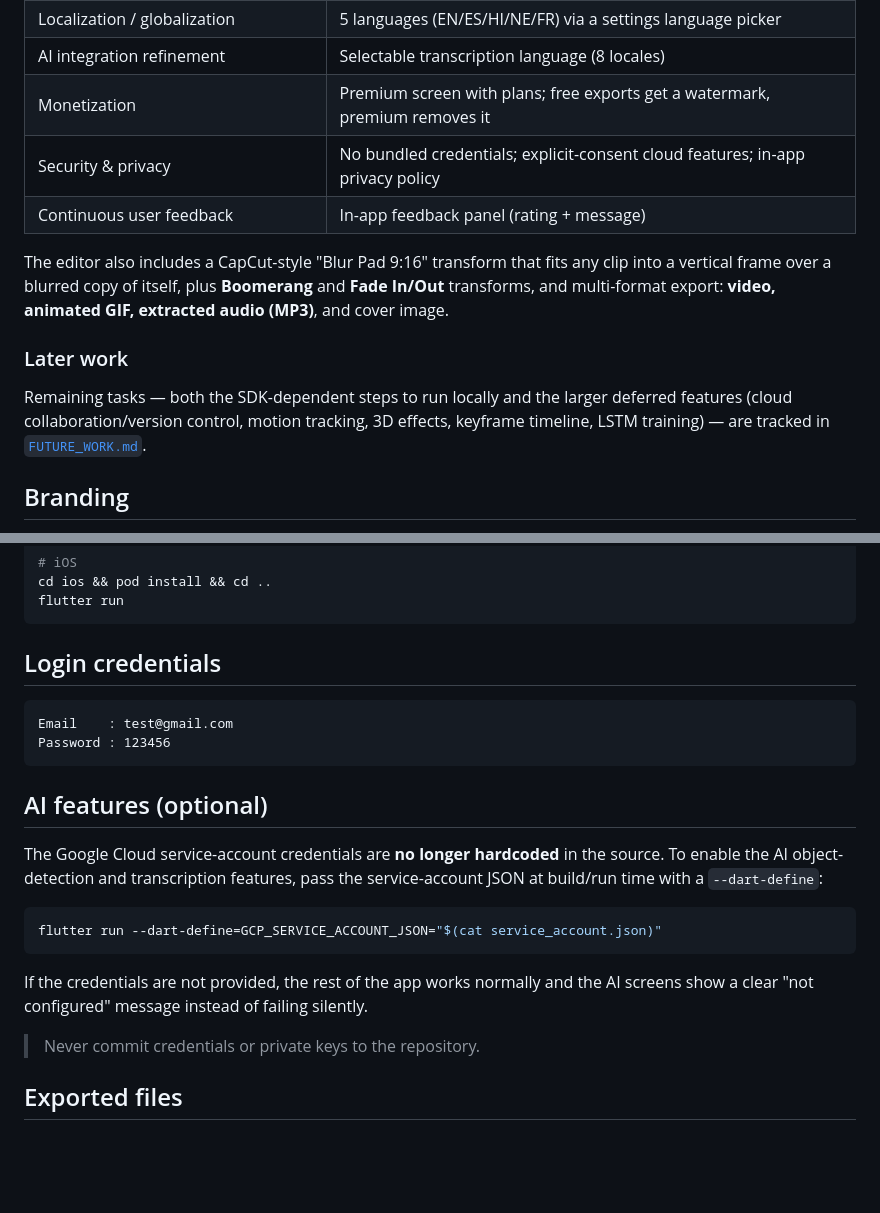
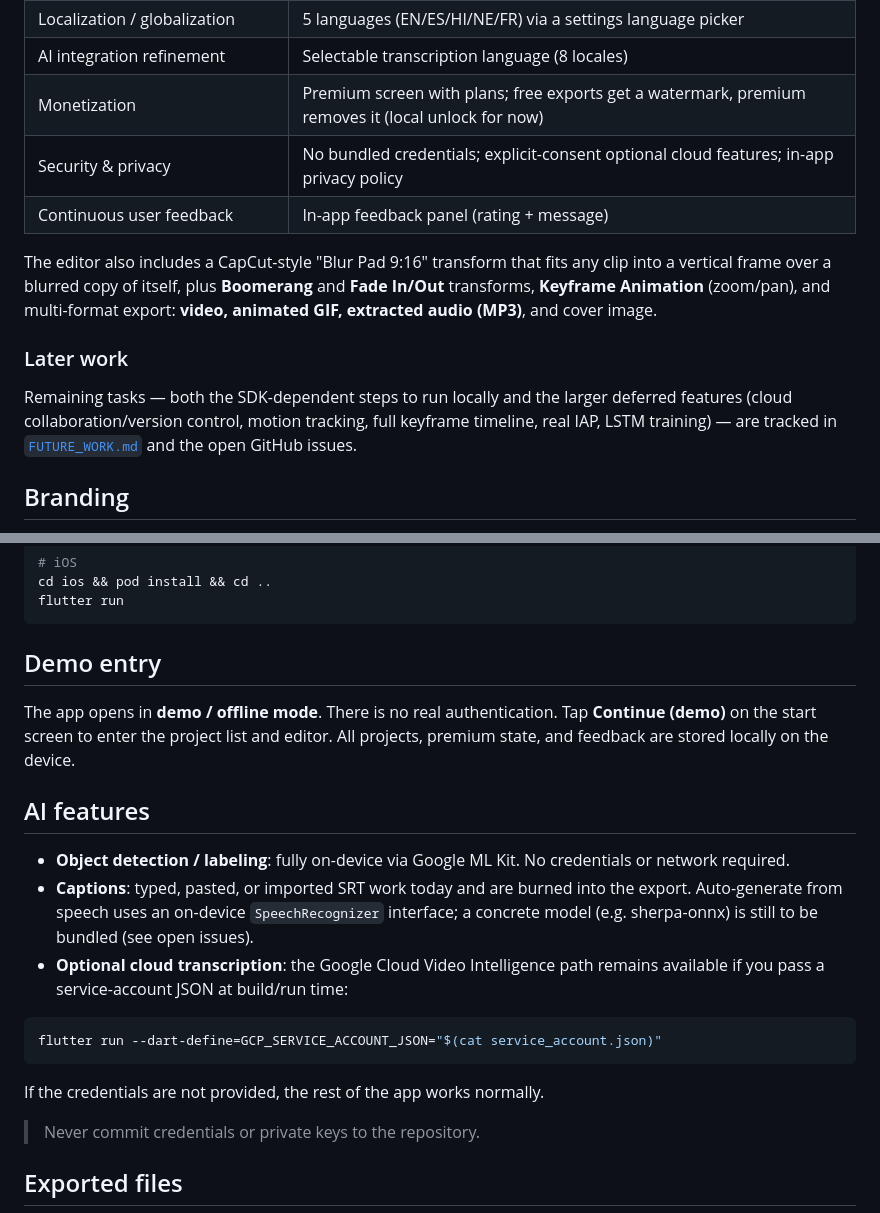
Before and after one commit to sailenceresw/Feeling_Frame, a Markdown page: README.md, 2 parts joined by grey strips. GitHub-like rendering; blank space fills up the shorter version.

Commit message:
docs: update README for demo mode, on-device AI, remove hardcoded credentials (partial #35)

````diff
--- a/README.md
+++ b/README.md
@@ -38,21 +37,21 @@ Application Using AI"*. Feature ↔ proposal mapping:
 | Accessibility (WCAG) | Settings: high-contrast theme + app-wide text-size scaling |
 | Localization / globalization | 5 languages (EN/ES/HI/NE/FR) via a settings language picker |
 | AI integration refinement | Selectable transcription language (8 locales) |
-| Monetization | Premium screen with plans; free exports get a watermark, premium removes it |
-| Security & privacy | No bundled credentials; explicit-consent cloud features; in-app privacy policy |
+| Monetization | Premium screen with plans; free exports get a watermark, premium removes it (local unlock for now) |
+| Security & privacy | No bundled credentials; explicit-consent optional cloud features; in-app privacy policy |
 | Continuous user feedback | In-app feedback panel (rating + message) |
 
 The editor also includes a CapCut-style "Blur Pad 9:16" transform that fits
 any clip into a vertical frame over a blurred copy of itself, plus
-**Boomerang** and **Fade In/Out** transforms, and multi-format export:
-**video, animated GIF, extracted audio (MP3)**, and cover image.
+**Boomerang** and **Fade In/Out** transforms, **Keyframe Animation** (zoom/pan),
+and multi-format export: **video, animated GIF, extracted audio (MP3)**, and cover image.
 
 ### Later work
 
 Remaining tasks — both the SDK-dependent steps to run locally and the larger
-deferred features (cloud collaboration/version control, motion tracking, 3D
-effects, keyframe timeline, LSTM training) — are tracked in
-[`FUTURE_WORK.md`](FUTURE_WORK.md).
+deferred features (cloud collaboration/version control, motion tracking, full
+keyframe timeline, real IAP, LSTM training) — are tracked in
+[`FUTURE_WORK.md`](FUTURE_WORK.md) and the open GitHub issues.
 
 ## Branding
 
@@ -89,25 +88,28 @@ cd ios && pod install && cd ..
 flutter run
 ```
 
-## Login credentials
+## Demo entry
 
-```
-Email    : test@gmail.com
-Password : 123456
-```
+The app opens in **demo / offline mode**. There is no real authentication.
+Tap **Continue (demo)** on the start screen to enter the project list and editor.
+All projects, premium state, and feedback are stored locally on the device.
 
-## AI features (optional)
+## AI features
 
-The Google Cloud service-account credentials are **no longer hardcoded** in the
-source. To enable the AI object-detection and transcription features, pass the
-service-account JSON at build/run time with a `--dart-define`:
+- **Object detection / labeling**: fully on-device via Google ML Kit. No
+  credentials or network required.
+- **Captions**: typed, pasted, or imported SRT work today and are burned into
+  the export. Auto-generate from speech uses an on-device `SpeechRecognizer`
+  interface; a concrete model (e.g. sherpa-onnx) is still to be bundled
+  (see open issues).
+- **Optional cloud transcription**: the Google Cloud Video Intelligence path
+  remains available if you pass a service-account JSON at build/run time:
 
 ```bash
 flutter run --dart-define=GCP_SERVICE_ACCOUNT_JSON="$(cat service_account.json)"
 ```
 
-If the credentials are not provided, the rest of the app works normally and the
-AI screens show a clear "not configured" message instead of failing silently.
+If the credentials are not provided, the rest of the app works normally.
 
 > Never commit credentials or private keys to the repository.
 
````
Also changed, not shown: other parts of README.md (+5 -7 lines).
